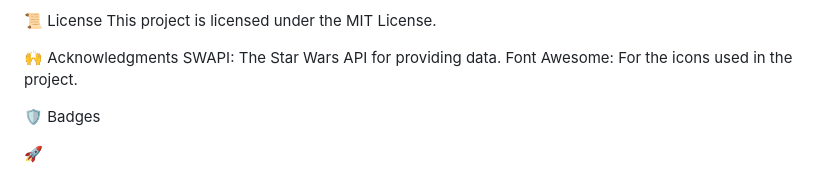
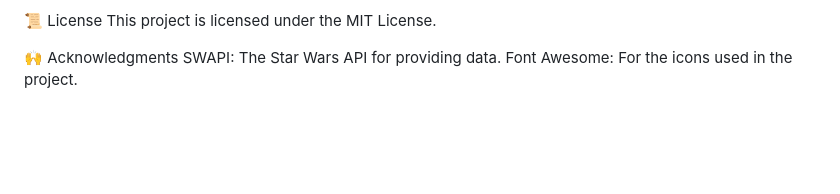
Before and after one commit to analyticadam/SBA308A-StarWarsAPI, a Markdown page: README.md, the part around the change. Drawn GitHub-style; blank space fills up the shorter version.

```diff
--- a/README.md
+++ b/README.md
@@ -93,7 +93,3 @@ This project is licensed under the MIT License.
 🙌 Acknowledgments
 SWAPI: The Star Wars API for providing data.
 Font Awesome: For the icons used in the project.
-
-🛡️ Badges
-
-🚀
```
